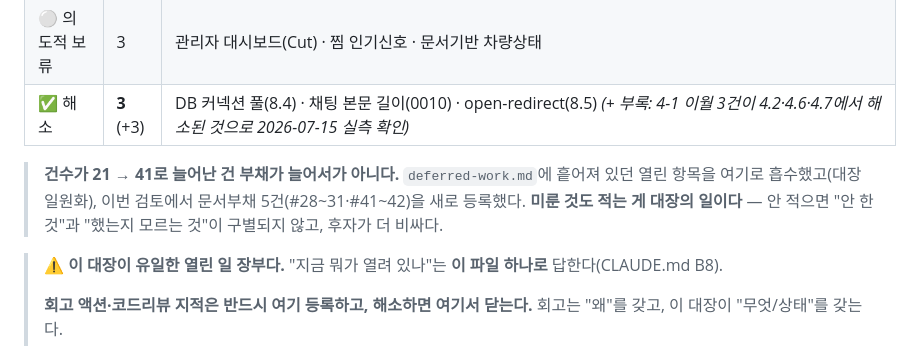
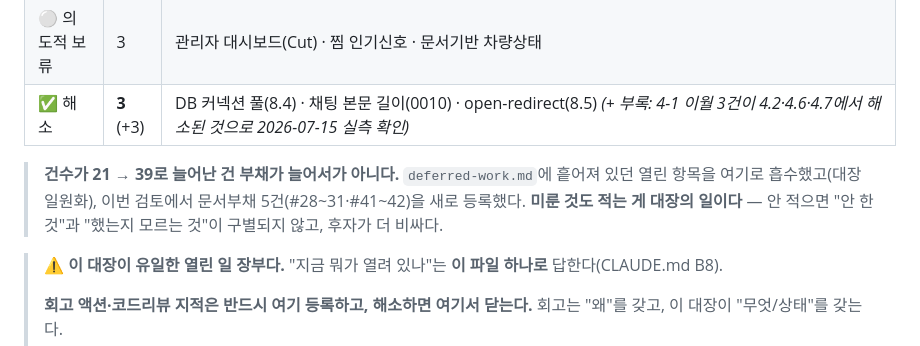
Before and after one commit to wonho1111/bmad-encar-demo, a Markdown page: docs/tech-debt.md, the part around one of its changes. Drawn GitHub-style.

```diff
--- a/docs/tech-debt.md
+++ b/docs/tech-debt.md
@@ -22,7 +22,7 @@
 | ⚪ 의도적 보류 | 3 | 관리자 대시보드(Cut) · 찜 인기신호 · 문서기반 차량상태 |
 | ✅ 해소 | **3** (+3) | DB 커넥션 풀(8.4) · 채팅 본문 길이(0010) · open-redirect(8.5) *(+ 부록: 4-1 이월 3건이 4.2·4.6·4.7에서 해소된 것으로 2026-07-15 실측 확인)* |
 
-> **건수가 21 → 41로 늘어난 건 부채가 늘어서가 아니다.** `deferred-work.md`에 흩어져 있던 열린 항목을 여기로 흡수했고(대장 일원화), 이번 검토에서 문서부채 5건(#28~31·#41~42)을 새로 등록했다. **미룬 것도 적는 게 대장의 일이다** — 안 적으면 "안 한 것"과 "했는지 모르는 것"이 구별되지 않고, 후자가 더 비싸다.
+> **건수가 21 → 39로 늘어난 건 부채가 늘어서가 아니다.** `deferred-work.md`에 흩어져 있던 열린 항목을 여기로 흡수했고(대장 일원화), 이번 검토에서 문서부채 5건(#28~31·#41~42)을 새로 등록했다. **미룬 것도 적는 게 대장의 일이다** — 안 적으면 "안 한 것"과 "했는지 모르는 것"이 구별되지 않고, 후자가 더 비싸다.
 
 > **⚠️ 이 대장이 유일한 열린 일 장부다.** "지금 뭐가 열려 있나"는 **이 파일 하나로** 답한다(CLAUDE.md B8).
 >
```
Also changed, not shown: other parts of docs/tech-debt.md (+1 -1 lines).
